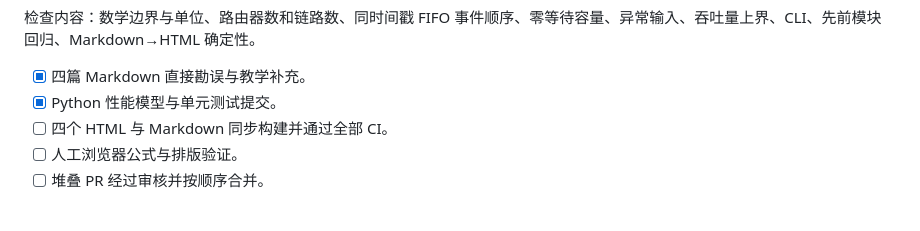
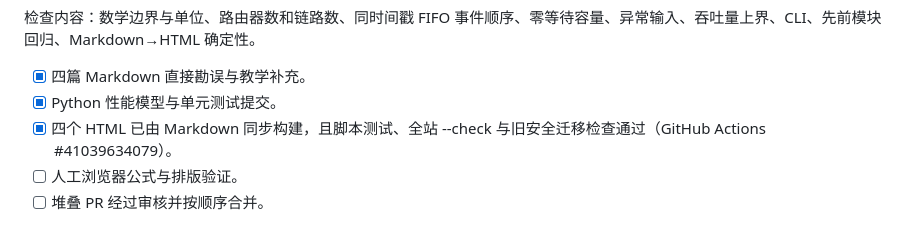
Before and after one commit to 1998x-stack/Computer_Networking, a Markdown page: docs/modules/P1-M2-network-performance.md, the part around the change. Drawn GitHub-style.

Commit message:
docs(p1-m2): record four-page regeneration and regression success

```diff
--- a/docs/modules/P1-M2-network-performance.md
+++ b/docs/modules/P1-M2-network-performance.md
@@ -50,7 +50,7 @@ python examples/network_performance.py share --source 10000000 --destination 100
 
 - [x] 四篇 Markdown 直接勘误与教学补充。
 - [x] Python 性能模型与单元测试提交。
-- [ ] 四个 HTML 与 Markdown 同步构建并通过全部 CI。
+- [x] 四个 HTML 已由 Markdown 同步构建，且脚本测试、全站 --check 与旧安全迁移检查通过（GitHub Actions #41039634079）。
 - [ ] 人工浏览器公式与排版验证。
 - [ ] 堆叠 PR 经过审核并按顺序合并。
 
```
